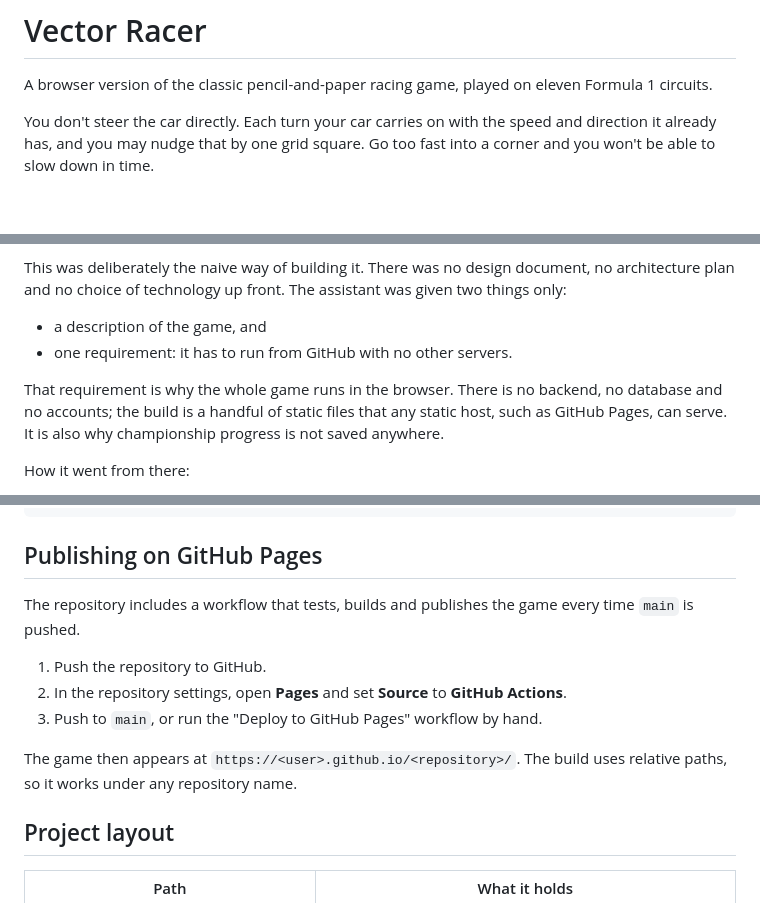
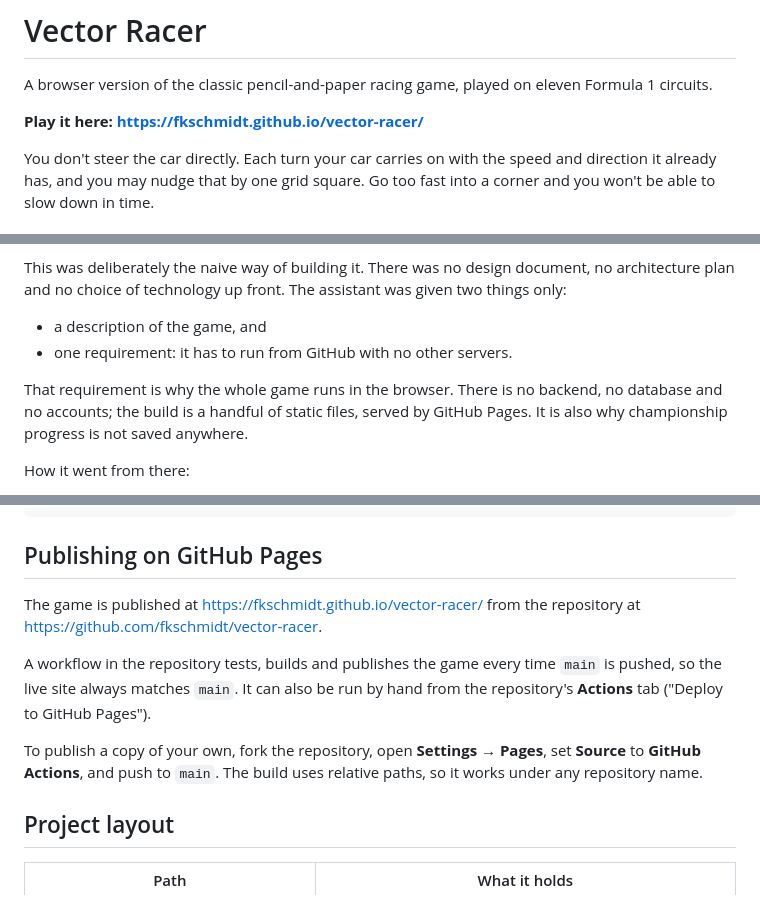
Before and after one commit to fkschmidt/vector-racer, a Markdown page: README.md, 3 parts joined by grey strips. GitHub-like rendering; blank space fills up the shorter version.

Commit message:
Add the live site URL to the README
Co-Authored-By: Claude Opus 5.5 <noreply@anthropic.com>

```diff
--- a/README.md
+++ b/README.md
@@ -1,6 +1,8 @@
 # Vector Racer
 
 A browser version of the classic pencil-and-paper racing game, played on eleven Formula 1 circuits.
+
+**Play it here: https://fkschmidt.github.io/vector-racer/**
 
 You don't steer the car directly. Each turn your car carries on with the speed and direction it already has, and you may nudge that by one grid square. Go too fast into a corner and you won't be able to slow down in time.
 
@@ -62,7 +64,7 @@ This was deliberately the naive way of building it. There was no design document
 - a description of the game, and
 - one requirement: it has to run from GitHub with no other servers.
 
-That requirement is why the whole game runs in the browser. There is no backend, no database and no accounts; the build is a handful of static files that any static host, such as GitHub Pages, can serve. It is also why championship progress is not saved anywhere.
+That requirement is why the whole game runs in the browser. There is no backend, no database and no accounts; the build is a handful of static files, served by GitHub Pages. It is also why championship progress is not saved anywhere.
 
 How it went from there:
 
@@ -87,13 +89,11 @@ npm run build    # create a production build in dist/
 
 ## Publishing on GitHub Pages
 
-The repository includes a workflow that tests, builds and publishes the game every time `main` is pushed.
+The game is published at https://fkschmidt.github.io/vector-racer/ from the repository at https://github.com/fkschmidt/vector-racer.
 
-1. Push the repository to GitHub.
-2. In the repository settings, open **Pages** and set **Source** to **GitHub Actions**.
-3. Push to `main`, or run the "Deploy to GitHub Pages" workflow by hand.
+A workflow in the repository tests, builds and publishes the game every time `main` is pushed, so the live site always matches `main`. It can also be run by hand from the repository's **Actions** tab ("Deploy to GitHub Pages").
 
-The game then appears at `https://<user>.github.io/<repository>/`. The build uses relative paths, so it works under any repository name.
+To publish a copy of your own, fork the repository, open **Settings → Pages**, set **Source** to **GitHub Actions**, and push to `main`. The build uses relative paths, so it works under any repository name.
 
 ## Project layout
 
```
